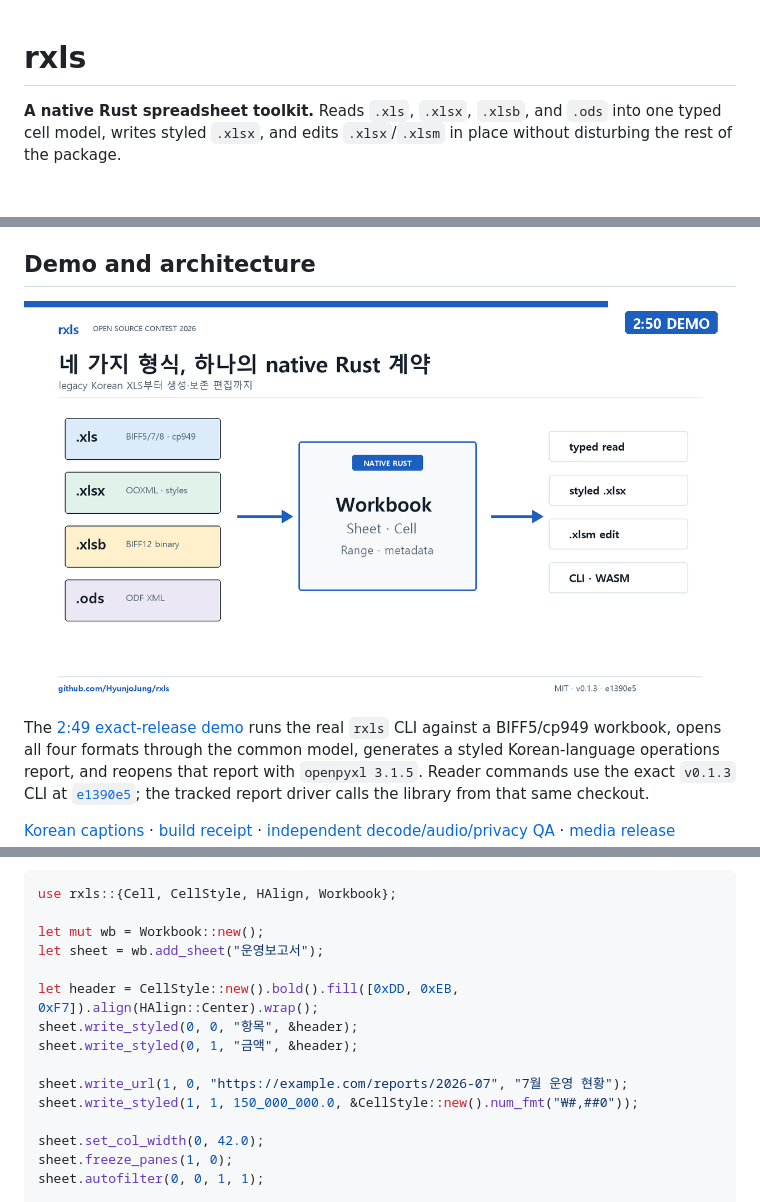
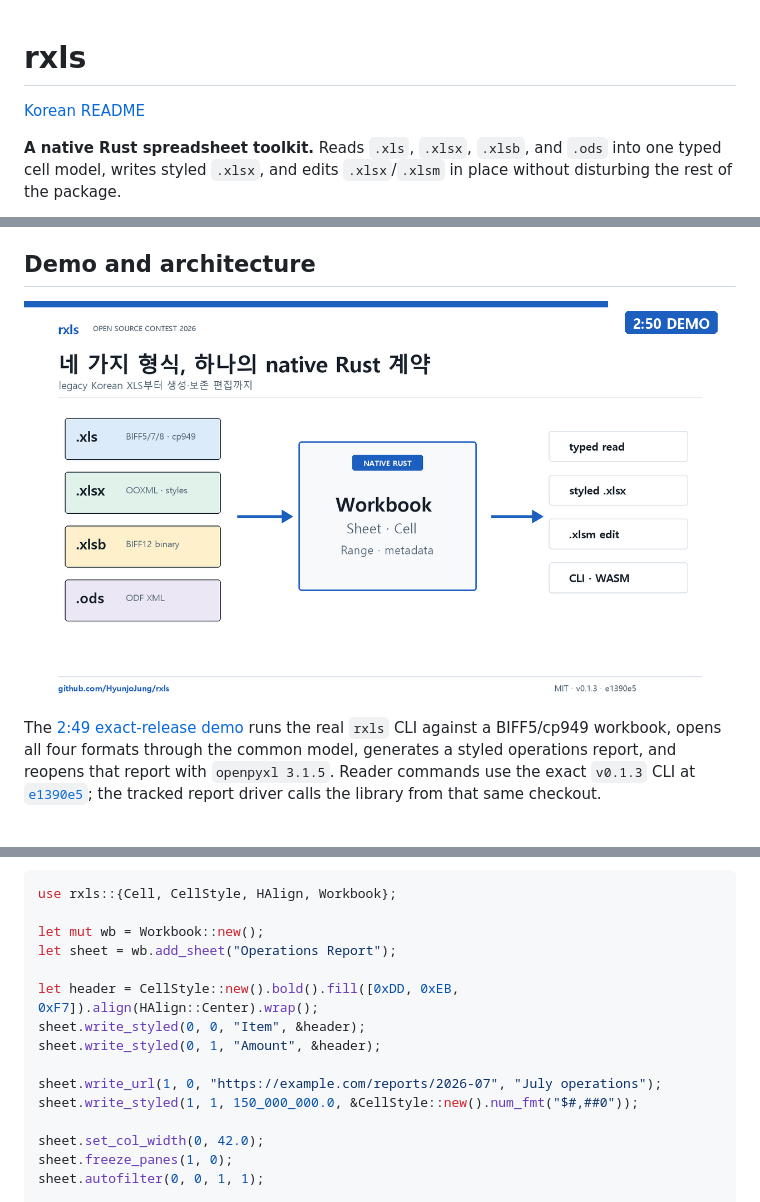
Before and after one commit to HyunjoJung/rxls, a Markdown page: README.md, 3 parts joined by grey strips. GitHub-like rendering; blank space fills up the shorter version.

Commit message:
docs: split English and Korean readmes

```diff
--- a/README.md
+++ b/README.md
@@ -1,4 +1,6 @@
 # rxls
+
+[Korean README](README.ko.md)
 
 **A native Rust spreadsheet toolkit.** Reads `.xls`, `.xlsx`, `.xlsb`, and `.ods`
 into one typed cell model, writes styled `.xlsx`, and edits `.xlsx`/`.xlsm` in
@@ -51,5 +53,5 @@ The [2:49 exact-release demo](https://github.com/HyunjoJung/rxls/releases/downlo
 runs the real `rxls` CLI against a BIFF5/cp949 workbook, opens all four formats
-through the common model, generates a styled Korean-language operations report, and
+through the common model, generates a styled operations report, and
 reopens that report with `openpyxl 3.1.5`. Reader commands use the exact `v0.1.3`
 CLI at [`e1390e5`](https://github.com/HyunjoJung/rxls/commit/e1390e5aa349fbf933c39bccda400a4a2ee1d814);
 the tracked report driver calls the library from that same checkout.
@@ -94,14 +96,14 @@ formats when their Cargo features are enabled (`features = ["full"]`).
 use rxls::{Cell, CellStyle, HAlign, Workbook};
 
 let mut wb = Workbook::new();
-let sheet = wb.add_sheet("운영보고서");
+let sheet = wb.add_sheet("Operations Report");
 
 let header = CellStyle::new().bold().fill([0xDD, 0xEB, 0xF7]).align(HAlign::Center).wrap();
-sheet.write_styled(0, 0, "항목", &header);
-sheet.write_styled(0, 1, "금액", &header);
+sheet.write_styled(0, 0, "Item", &header);
+sheet.write_styled(0, 1, "Amount", &header);
 
-sheet.write_url(1, 0, "https://example.com/reports/2026-07", "7월 운영 현황");
-sheet.write_styled(1, 1, 150_000_000.0, &CellStyle::new().num_fmt("₩#,##0"));
+sheet.write_url(1, 0, "https://example.com/reports/2026-07", "July operations");
+sheet.write_styled(1, 1, 150_000_000.0, &CellStyle::new().num_fmt("$#,##0"));
 
 sheet.set_col_width(0, 42.0);
 sheet.freeze_panes(1, 0);
```
Also changed, not shown: other parts of README.md (+2 -2 lines), README.ko.md (added, +287 -0 lines).
